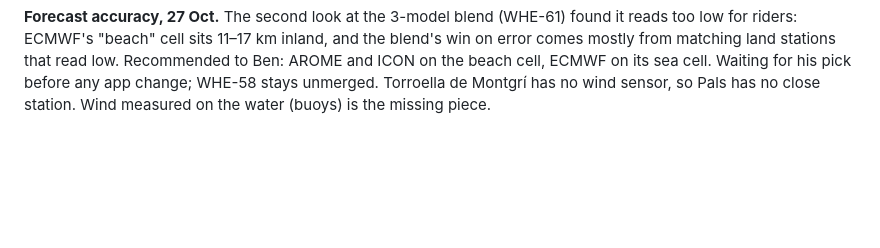
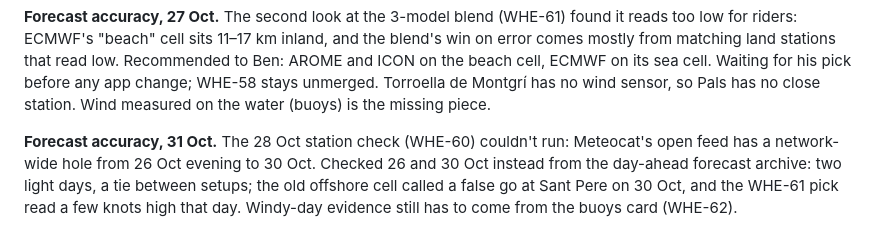
Before and after one commit to benjcvd/wheretokite, a Markdown page: docs/HANDOFF.md, the part around the change. GitHub-like rendering; blank space fills up the shorter version.

Commit message:
Handoff: WHE-60 day check
Co-Authored-By: Claude Opus 5.5 <noreply@anthropic.com>

```diff
--- a/docs/HANDOFF.md
+++ b/docs/HANDOFF.md
@@ -139,3 +139,9 @@ mostly from matching land stations that read low. Recommended to Ben: AROME and
 cell, ECMWF on its sea cell. Waiting for his pick before any app change; WHE-58 stays unmerged.
 Torroella de Montgrí has no wind sensor, so Pals has no close station. Wind measured on the water
 (buoys) is the missing piece.
+
+**Forecast accuracy, 31 Oct.** The 28 Oct station check (WHE-60) couldn't run: Meteocat's open
+feed has a network-wide hole from 26 Oct evening to 30 Oct. Checked 26 and 30 Oct instead from
+the day-ahead forecast archive: two light days, a tie between setups; the old offshore cell
+called a false go at Sant Pere on 30 Oct, and the WHE-61 pick read a few knots high that day.
+Windy-day evidence still has to come from the buoys card (WHE-62).
```
